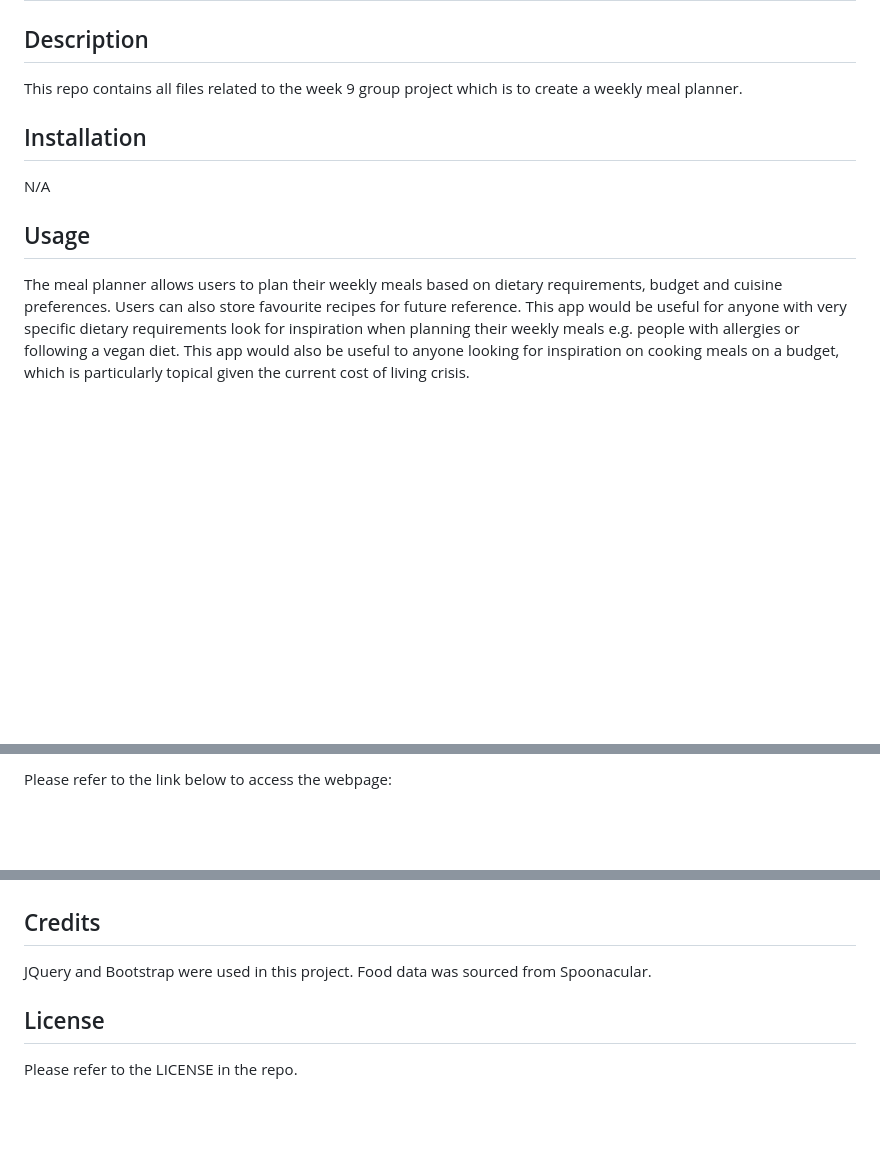
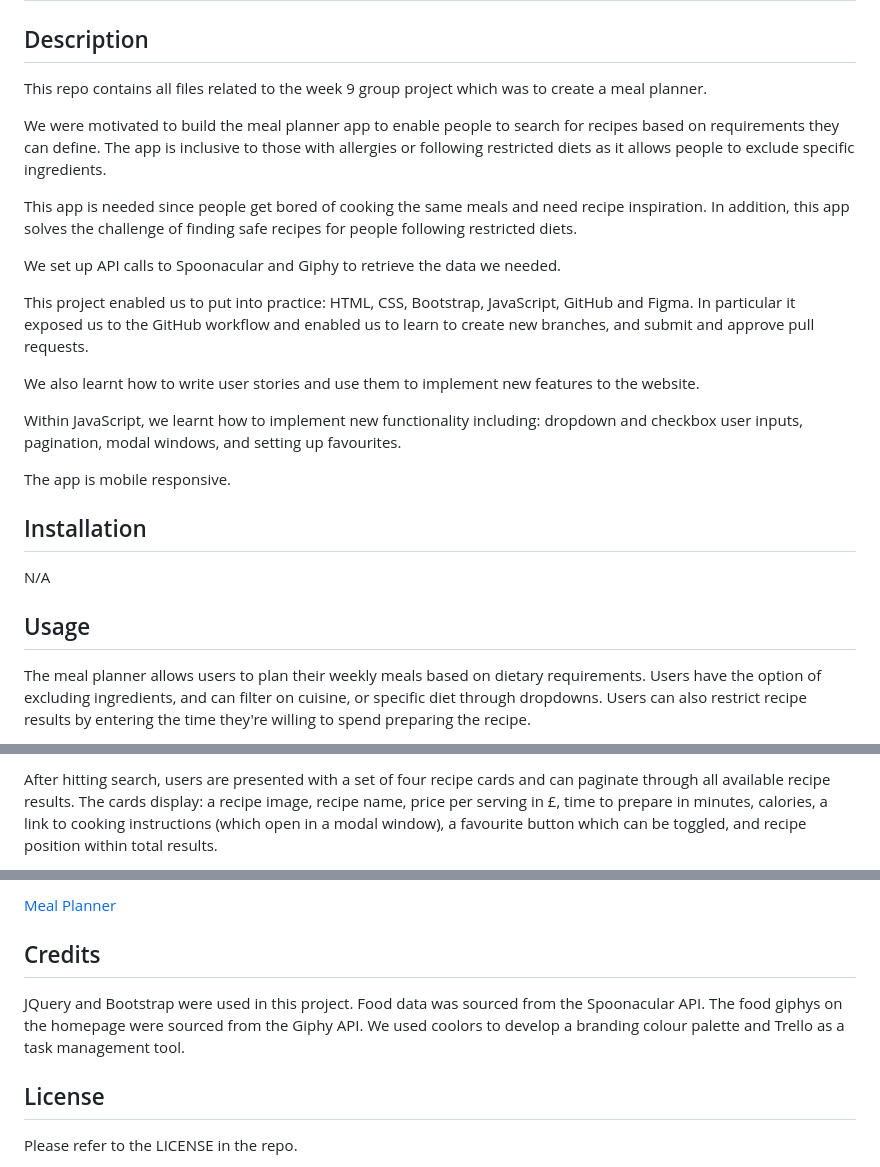
Before and after one commit to Nwinch1512/09-weekly-meal-planner, a Markdown page: README.md, 3 parts joined by grey strips. GitHub-like rendering; blank space fills up the shorter version.

Commit message:
Updated README file with content and screenshots.

```diff
--- a/README.md
+++ b/README.md
@@ -2,7 +2,21 @@
 
 ## Description
 
-This repo contains all files related to the week 9 group project which is to create a weekly meal planner.
+This repo contains all files related to the week 9 group project which was to create a meal planner.
+
+We were motivated to build the meal planner app to enable people to search for recipes based on requirements they can define. The app is inclusive to those with allergies or following restricted diets as it allows people to exclude specific ingredients.
+
+This app is needed since people get bored of cooking the same meals and need recipe inspiration. In addition, this app solves the challenge of finding safe recipes for people following restricted diets.
+
+We set up API calls to Spoonacular and Giphy to retrieve the data we needed.
+
+This project enabled us to put into practice: HTML, CSS, Bootstrap, JavaScript, GitHub and Figma. In particular it exposed us to the GitHub workflow and enabled us to learn to create new branches, and submit and approve pull requests.
+
+We also learnt how to write user stories and use them to implement new features to the website.
+
+Within JavaScript, we learnt how to implement new functionality including: dropdown and checkbox user inputs, pagination, modal windows, and setting up favourites.
+
+The app is mobile responsive.
 
 ## Installation
 
@@ -10,5 +24,5 @@ N/A
 
 ## Usage
 
-The meal planner allows users to plan their weekly meals based on dietary requirements, budget and cuisine preferences. Users can also store favourite recipes for future reference. This app would be useful for anyone with very specific dietary requirements look for inspiration when planning their weekly meals e.g. people with allergies or following a vegan diet. This app would also be useful to anyone looking for inspiration on cooking meals on a budget, which is particularly topical given the current cost of living crisis.
+The meal planner allows users to plan their weekly meals based on dietary requirements. Users have the option of excluding ingredients, and can filter on cuisine, or specific diet through dropdowns. Users can also restrict recipe results by entering the time they're willing to spend preparing the recipe.
 
@@ -20,3 +32,3 @@ Please see below for a screenshot of the meal planner in mobile view.
 
-Please refer to the link below to access the webpage:
+After hitting search, users are presented with a set of four recipe cards and can paginate through all available recipe results. The cards display: a recipe image, recipe name, price per serving in £, time to prepare in minutes, calories, a link to cooking instructions (which open in a modal window), a favourite button which can be toggled, and recipe position within total results.
 
@@ -24,7 +50,8 @@ Please refer to the link below to access the webpage:
+[Meal Planner](https://nwinch1512.github.io/09-weekly-meal-planner/ "Visit Meal Planner website")
 
 ## Credits
 
-JQuery and Bootstrap were used in this project. Food data was sourced from Spoonacular.
+JQuery and Bootstrap were used in this project. Food data was sourced from the Spoonacular API. The food giphys on the homepage were sourced from the Giphy API. We used coolors to develop a branding colour palette and Trello as a task management tool.
 
 ## License
 
```
Also changed, not shown: other parts of README.md (+17 -5 lines), assets/image/About-meal-planner-page-screenshot.jpeg (added), assets/image/Homepage-screenshot-desktop-view-displaying-results.jpeg (added), assets/image/Homepage-screenshot-desktop-view.jpeg (added), assets/image/Mobile-view-homepage-screenshot-displaying-results.jpeg (added), assets/image/Mobile-view-homepage-screenshot.jpeg (added), assets/image/Trello-canban-board-screenshot.jpeg (added), 2 other files.
